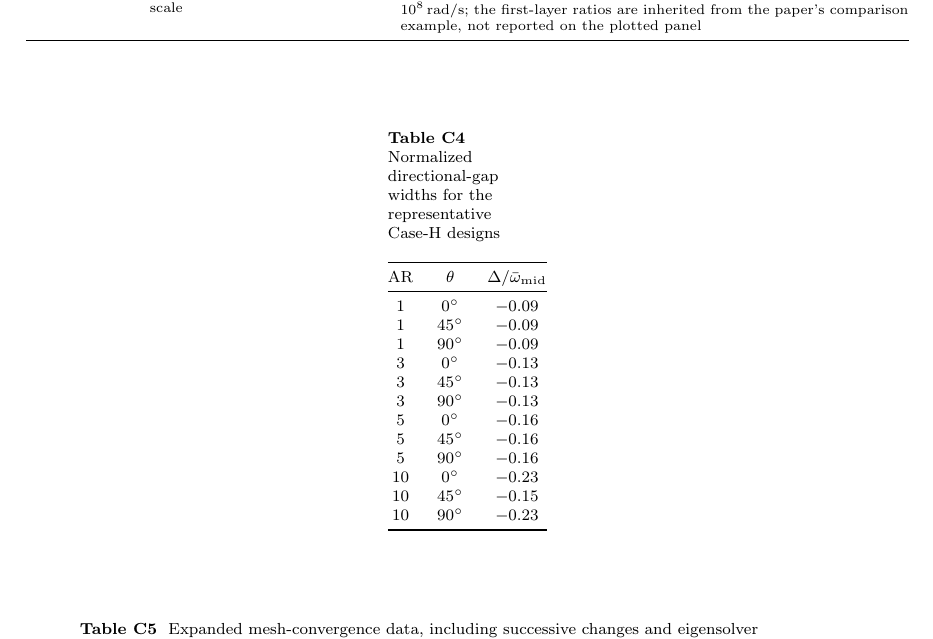
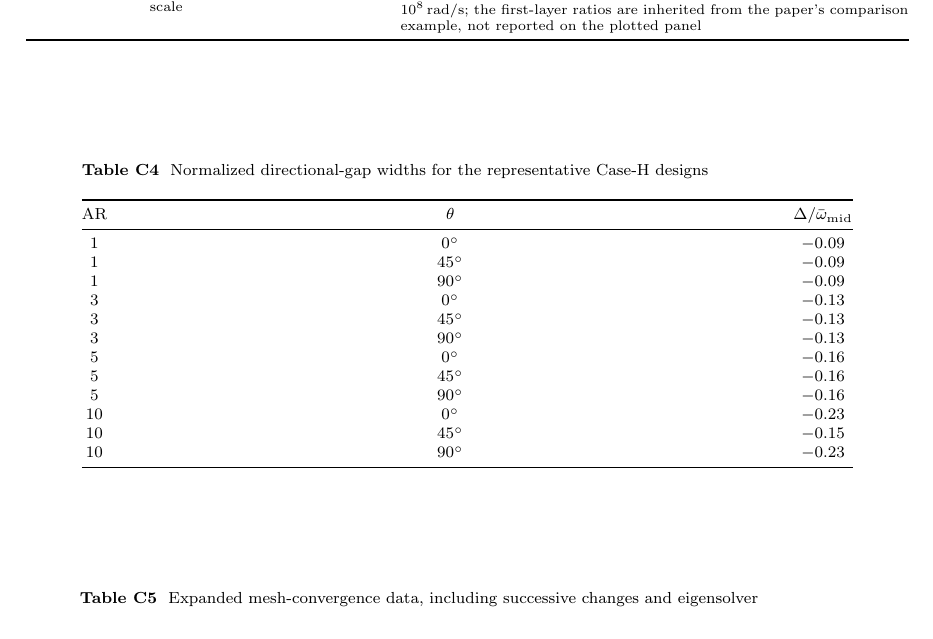
Before and after one commit to vipin-oss/FEM_9_18_Oct_APR_single_author, a LaTeX paper (manuscript_final_v7.tex, which reads tables/tab09_normalized_gap_ratios.tex): part of page 33 of 33, cut so that both start at the same text. Compiled offline with pdfLaTeX.

Commit message:
Improve journal table widths and keep table notes adjacent

```diff
--- a/tables/tab09_normalized_gap_ratios.tex
+++ b/tables/tab09_normalized_gap_ratios.tex
@@ -1,4 +1,4 @@
-\begin{tabular}{@{}c c c@{}}
+\begin{tabular*}{0.85\textwidth}{@{\extracolsep{\fill}}c c c@{}}
 \toprule
 $\mathrm{AR}$ & $\theta$ & $\Delta/\bar{\omega}_{\mathrm{mid}}$ \\
 \midrule
```
Also changed, not shown: tables/tab09_normalized_gap_ratios.tex (2 more changed lines).
